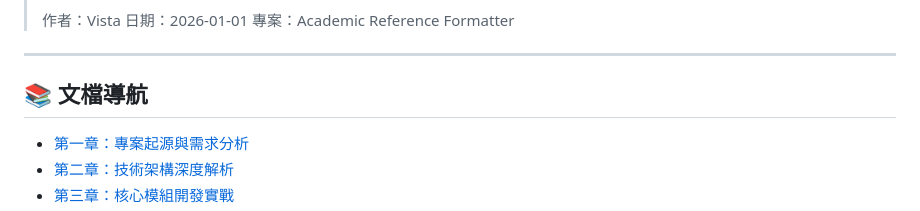
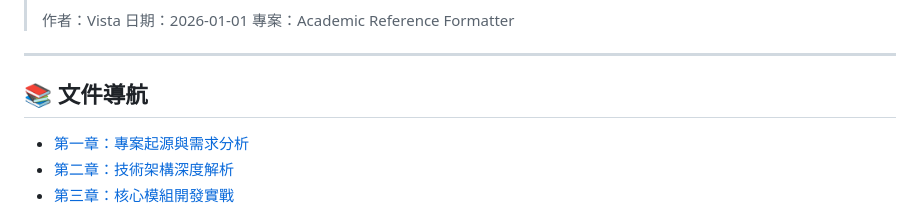
Before and after one commit to iamvista/reference-formatter, a Markdown page: 開發覆盤完整教學.md, the part around the change. GitHub-like rendering.

```diff
--- a/開發覆盤完整教學.md
+++ b/開發覆盤完整教學.md
@@ -8,7 +8,7 @@
 
 ---
 
-## 📚 文檔導航
+## 📚 文件導航
 
 - [第一章：專案起源與需求分析](#第一章專案起源與需求分析)
 - [第二章：技術架構深度解析](#第二章技術架構深度解析)
```
